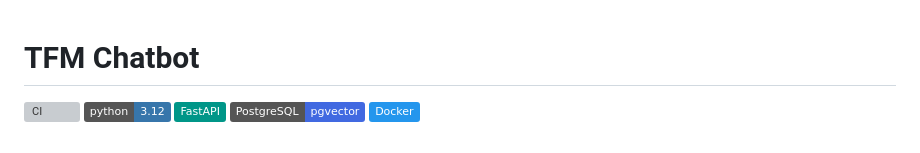
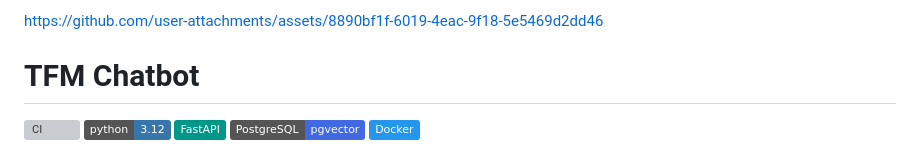
Before and after one commit to jmanresarigo/TFM-ChatBot, a Markdown page: README.md, the part around the change. Rendered like a GitHub page; badges without logos; grey boxes are pictures that could not be loaded.

Commit message:
Add video to README

```diff
--- a/README.md
+++ b/README.md
@@ -1,3 +1,7 @@
+
+
+https://github.com/user-attachments/assets/8890bf1f-6019-4eac-9f18-5e5469d2dd46
+
 # TFM Chatbot
 
 [![CI](https://github.com/jmanresarigo/TFM-ChatBot/actions/workflows/ci.yml/badge.svg)](https://github.com/jmanresarigo/TFM-ChatBot/actions/workflows/ci.yml)
```
